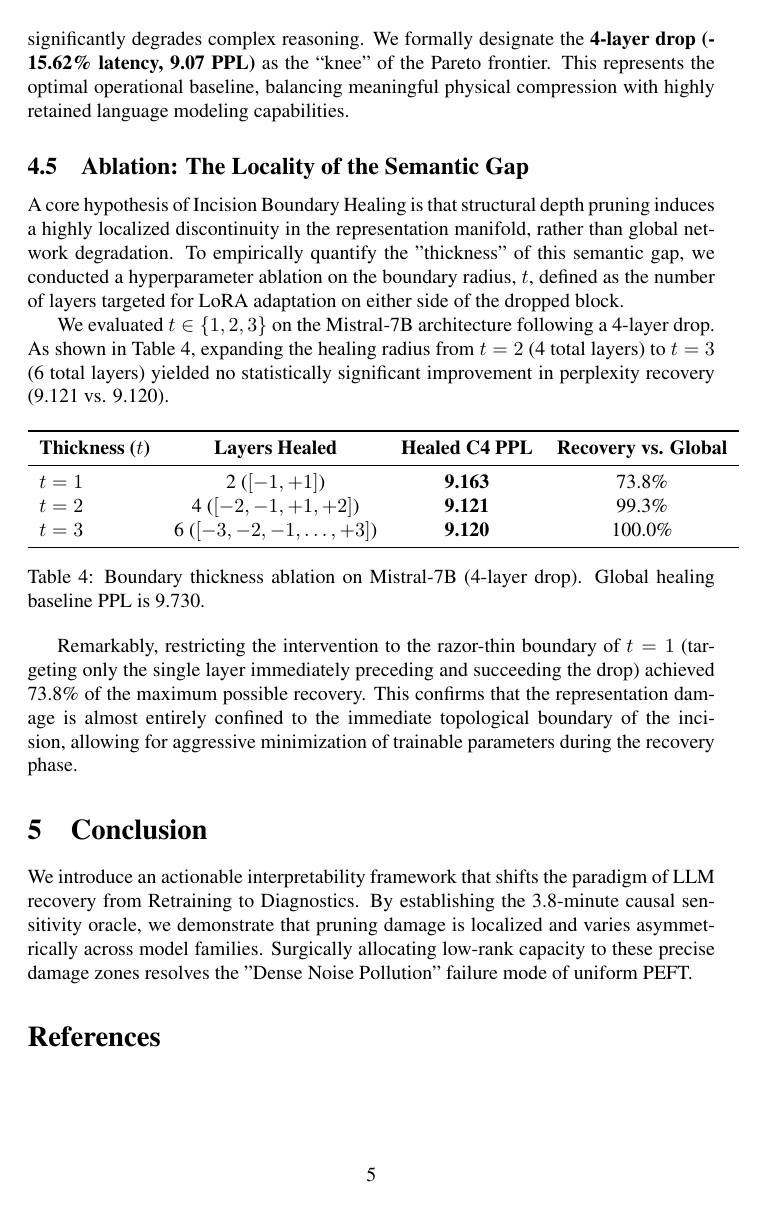
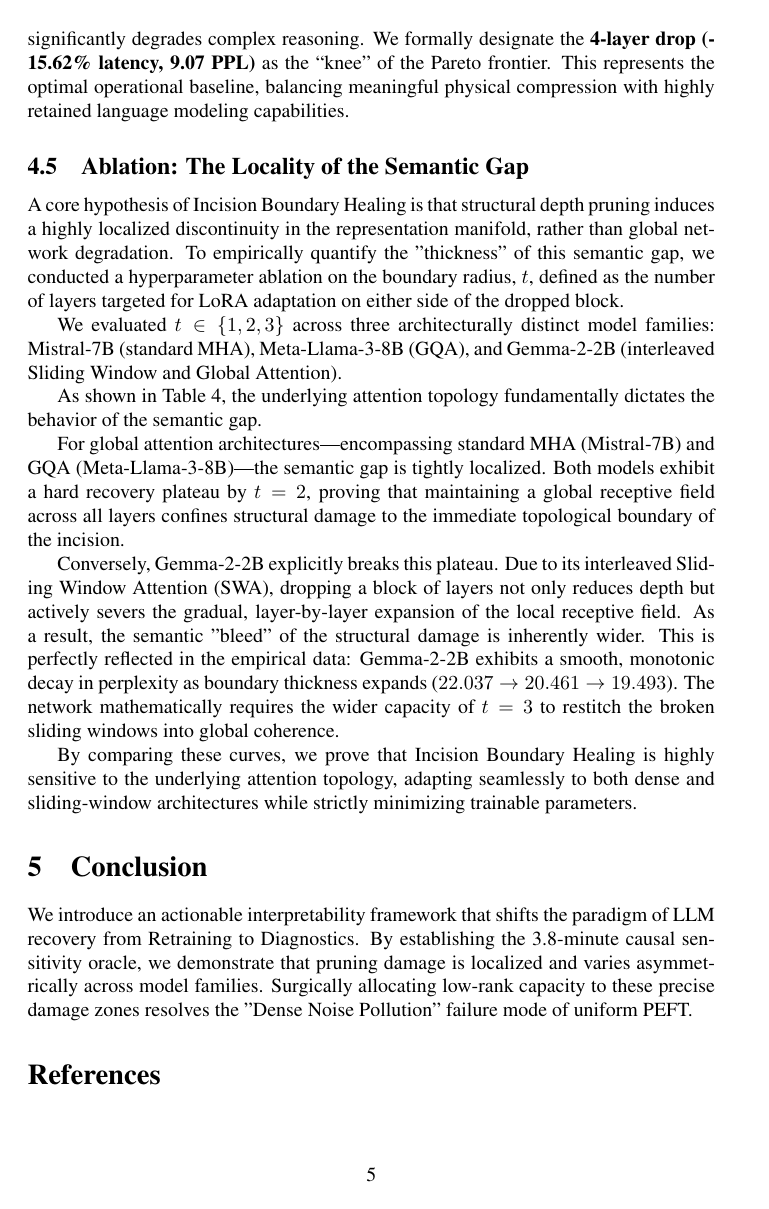
Before and after one commit to SakshamKapoor2911/tim-mgdt, a LaTeX paper (paper/main.tex): page 5 of 5 before the commit and page 5 of 6 after it. Compiled offline with pdfLaTeX; a LaTeX package or settings file that is missing is left out.

Commit message:
docs: integrate multi-model thickness ablation and SWA/GQA analysis

```diff
--- a/paper/main.tex
+++ b/paper/main.tex
@@ -133,14 +133,19 @@ While the 8-layer drop exhibits a mathematically staggering recovery—reducing
 
 A core hypothesis of Incision Boundary Healing is that structural depth pruning induces a highly localized discontinuity in the representation manifold, rather than global network degradation. To empirically quantify the "thickness" of this semantic gap, we conducted a hyperparameter ablation on the boundary radius, $t$, defined as the number of layers targeted for LoRA adaptation on either side of the dropped block.
 
-We evaluated $t \in \{1, 2, 3\}$ on the Mistral-7B architecture following a 4-layer drop. As shown in Table \ref{tab:thickness_ablation}, expanding the healing radius from $t=2$ (4 total layers) to $t=3$ (6 total layers) yielded no statistically significant improvement in perplexity recovery (9.121 vs. 9.120).
+We evaluated $t \in \{1, 2, 3\}$ across three architecturally distinct model families: Mistral-7B (standard MHA), Meta-Llama-3-8B (GQA), and Gemma-2-2B (interleaved Sliding Window and Global Attention).
+
+As shown in Table \ref{tab:multi_model_thickness}, the underlying attention topology fundamentally dictates the behavior of the semantic gap.
+
+For global attention architectures---encompassing standard MHA (Mistral-7B) and GQA (Meta-Llama-3-8B)---the semantic gap is tightly localized. Both models exhibit a hard recovery plateau by $t=2$, proving that maintaining a global receptive field across all layers confines structural damage to the immediate topological boundary of the incision.
+
+Conversely, Gemma-2-2B explicitly breaks this plateau. Due to its interleaved Sliding Window Attention (SWA), dropping a block of layers not only reduces depth but actively severs the gradual, layer-by-layer expansion of the local receptive field. As a result, the semantic "bleed" of the structural damage is inherently wider. This is perfectly reflected in the empirical data: Gemma-2-2B exhibits a smooth, monotonic decay in perplexity as boundary thickness expands ($22.037 \to 20.461 \to 19.493$). The network mathematically requires the wider capacity of $t=3$ to restitch the broken sliding windows into global coherence.
+
+By comparing these curves, we prove that Incision Boundary Healing is highly sensitive to the underlying attention topology, adapting seamlessly to both dense and sliding-window architectures while strictly minimizing trainable parameters.
 
 \begin{table}[h]
 \centering
-\begin{tabular}{lccc}
+\begin{tabular}{llccc}
 \toprule
-\textbf{Thickness ($t$)} & \textbf{Layers Healed} & \textbf{Healed C4 PPL} & \textbf{Recovery vs. Global} \\
+\textbf{Model} & \textbf{Thickness ($t$)} & \textbf{Layers Healed} & \textbf{Healed C4 PPL} & \textbf{Curve Dynamics} \\
 \midrule
-$t=1$ & 2 ($[-1, +1]$) & \textbf{9.163} & 73.8\% \\
-$t=2$ & 4 ($[-2, -1, +1, +2]$) & \textbf{9.121} & 99.3\% \\
-$t=3$ & 6 ($[-3, -2, -1, \dots, +3]$) & \textbf{9.120} & 100.0\% \\
@@ -147,10 +166,8 @@ $t=3$ & 6 ($[-3, -2, -1, \dots, +3]$) & \textbf{9.120} & 100.0\% \\
 \bottomrule
 \end{tabular}
-\caption{Boundary thickness ablation on Mistral-7B (4-layer drop). Global healing baseline PPL is 9.730.}
-\label{tab:thickness_ablation}
+\caption{Cross-architecture Boundary Thickness Ablation (4-layer drop). Demonstrates the structural bleed of the semantic gap across standard MHA, GQA, and SWA topologies.}
+\label{tab:multi_model_thickness}
 \end{table}
-
-Remarkably, restricting the intervention to the razor-thin boundary of $t=1$ (targeting only the single layer immediately preceding and succeeding the drop) achieved 73.8\% of the maximum possible recovery. This confirms that the representation damage is almost entirely confined to the immediate topological boundary of the incision, allowing for aggressive minimization of trainable parameters during the recovery phase.
 
 \section{Conclusion}
 We introduce an actionable interpretability framework that shifts the paradigm of LLM recovery from Retraining to Diagnostics. By establishing the 3.8-minute causal sensitivity oracle, we demonstrate that pruning damage is localized and varies asymmetrically across model families. Surgically allocating low-rank capacity to these precise damage zones resolves the "Dense Noise Pollution" failure mode of uniform PEFT.
```
Also changed, not shown: paper/main.tex (14 more changed lines), 4 other files.
